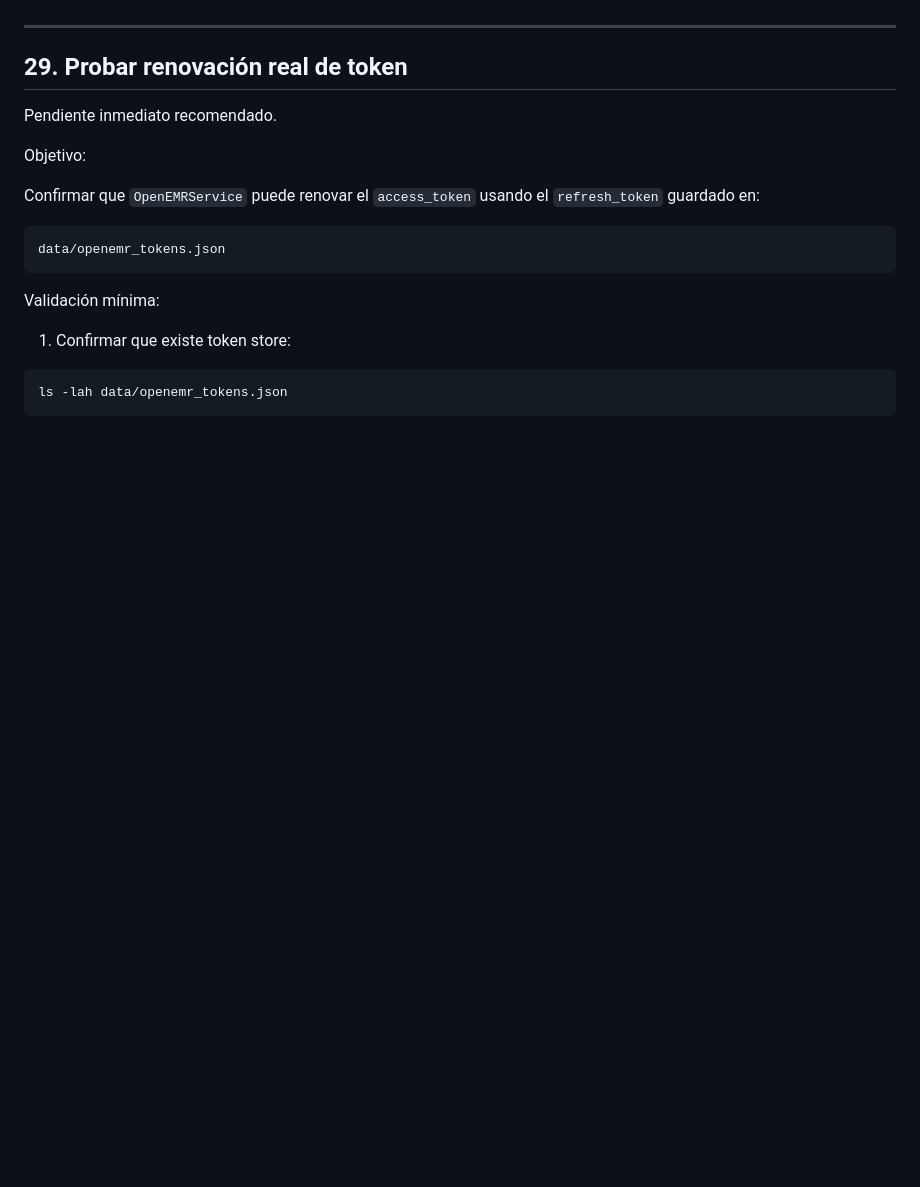
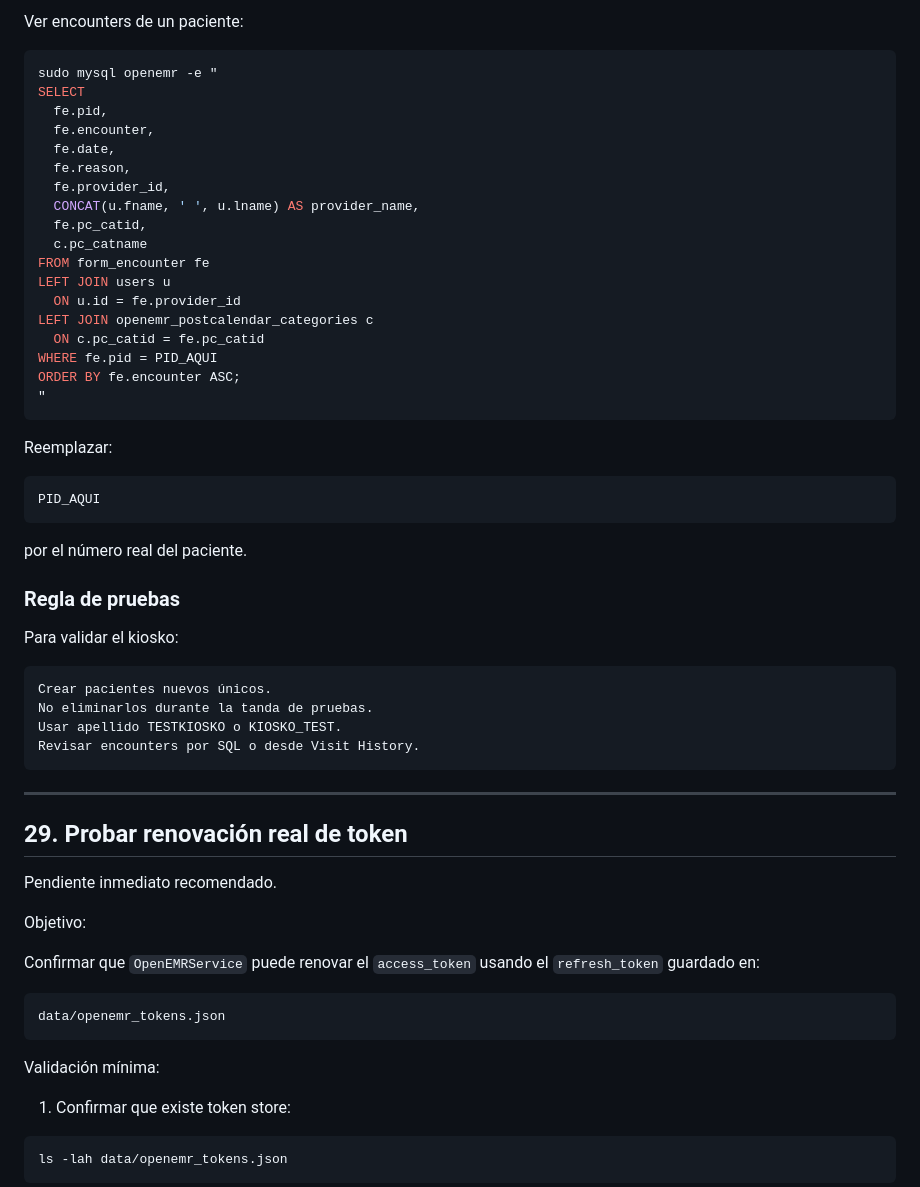
Before and after one commit to Myroesh/openemr-kiosk, a Markdown page: docs/OPERACION_LOCAL.md, the part around one of its changes. GitHub-like rendering; blank space fills up the shorter version.

Commit message:
Document OpenEMR test patient deletion behavior

````diff
--- a/docs/OPERACION_LOCAL.md
+++ b/docs/OPERACION_LOCAL.md
@@ -1027,3 +1119,45 @@ Si hay cero o múltiples coincidencias, el sistema debe bloquear el flujo y pedi
+Ver encounters de un paciente:
+
+```bash
+sudo mysql openemr -e "
+SELECT
+  fe.pid,
+  fe.encounter,
+  fe.date,
+  fe.reason,
+  fe.provider_id,
+  CONCAT(u.fname, ' ', u.lname) AS provider_name,
+  fe.pc_catid,
+  c.pc_catname
+FROM form_encounter fe
+LEFT JOIN users u
+  ON u.id = fe.provider_id
+LEFT JOIN openemr_postcalendar_categories c
+  ON c.pc_catid = fe.pc_catid
+WHERE fe.pid = PID_AQUI
+ORDER BY fe.encounter ASC;
+"
+```
+
+Reemplazar:
+
+```text
+PID_AQUI
+```
+
+por el número real del paciente.
+
+### Regla de pruebas
+
+Para validar el kiosko:
+
+```text
+Crear pacientes nuevos únicos.
+No eliminarlos durante la tanda de pruebas.
+Usar apellido TESTKIOSKO o KIOSKO_TEST.
+Revisar encounters por SQL o desde Visit History.
+```
+
 ---
 
 ## 29. Probar renovación real de token
````
Also changed, not shown: other parts of docs/OPERACION_LOCAL.md (+92 -0 lines), docs/todo.md (+15 -6 lines).
